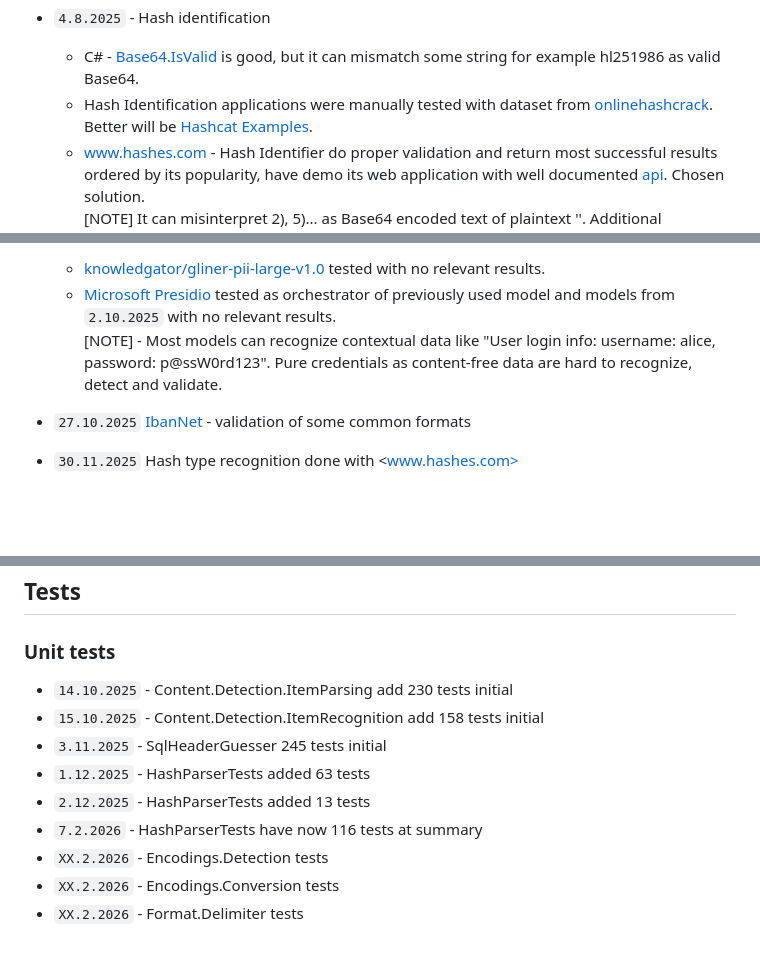
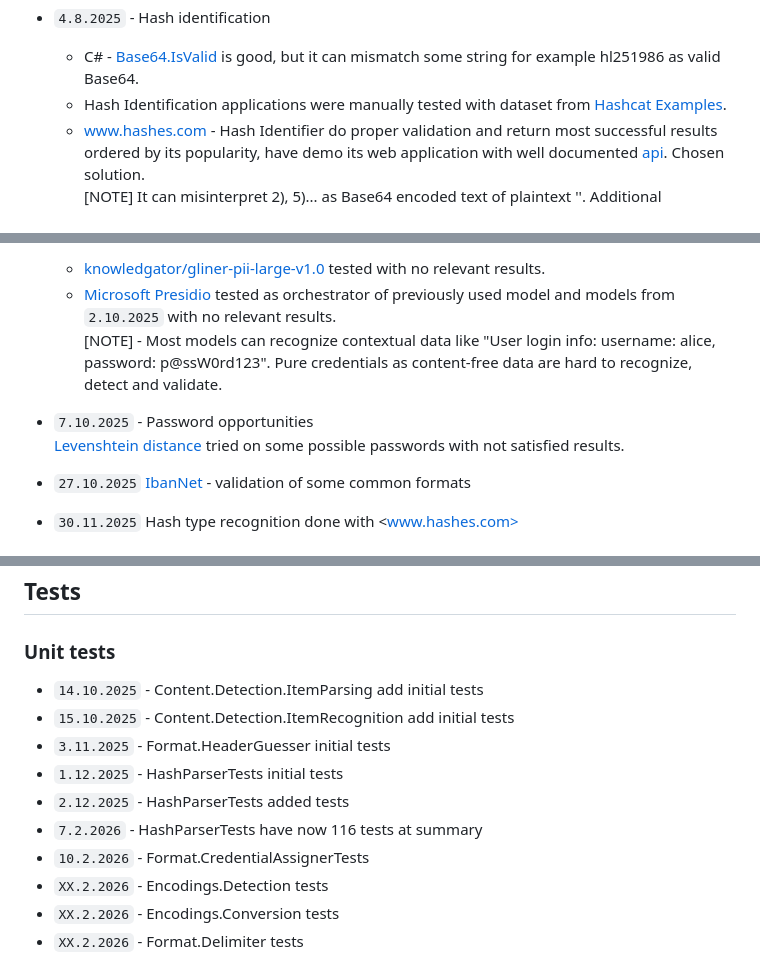
Before and after one commit to xhavli/LeakChecker, a Markdown page: LeakChecker.DataParser/doc/Changelog.md, 3 parts joined by grey strips. Drawn GitHub-style; blank space fills up the shorter version.

Commit message:
doc: mark some notes

````diff
--- a/LeakChecker.DataParser/doc/Changelog.md
+++ b/LeakChecker.DataParser/doc/Changelog.md
@@ -93,7 +93,7 @@ Author: Adam Havlík
     [NOTE] It can do also optional localization. It cant process local number formats like 055 234 5678 from the United Arab Emirates.
 - `4.8.2025` - Hash identification
   - C# - [Base64.IsValid](https://learn.microsoft.com/en-us/dotnet/api/system.buffers.text.base64.isvalid?view=net-10.0) is good, but it can mismatch some string for example hl251986 as valid Base64.
-  - Hash Identification applications were manually tested with dataset from [onlinehashcrack](https://www.onlinehashcrack.com/hash-acceptance.php). Better will be [Hashcat Examples](https://hashcat.net/wiki/doku.php?id=example_hashes).
+  - Hash Identification applications were manually tested with dataset from [Hashcat Examples](https://hashcat.net/wiki/doku.php?id=example_hashes).
   - [www.hashes.com](https://hashes.com/en/tools/hash_identifier) - Hash Identifier do proper validation and return most successful results ordered by its popularity, have demo its web application with well documented [api](https://hashes.com/en/docs). Chosen solution.
     [NOTE] It can misinterpret 2), 5)... as Base64 encoded text of plaintext ''. Additional validation:
     ```csharp
@@ -161,6 +161,8 @@ Author: Adam Havlík
   - [knowledgator/gliner-pii-large-v1.0](https://huggingface.co/knowledgator/gliner-pii-large-v1.0) tested with no relevant results.
   - [Microsoft Presidio](https://microsoft.github.io/presidio/) tested as orchestrator of previously used model and models from `2.10.2025` with no relevant results.
   [NOTE] - Most models can recognize contextual data like "User login info: username: alice, password: p@ssW0rd123".  Pure credentials as content-free data are hard to recognize, detect and validate.
+- `7.10.2025` - Password opportunities
+  [Levenshtein distance](https://en.wikipedia.org/wiki/Levenshtein_distance) tried on some possible passwords with not satisfied results.
 - `27.10.2025` [IbanNet](https://github.com/skwasjer/IbanNet) - validation of some common formats
 - `30.11.2025` Hash type recognition done with <www.hashes.com>
 
@@ -194,12 +196,13 @@ Author: Adam Havlík
 
 ### Unit tests
 
-- `14.10.2025` - Content.Detection.ItemParsing add 230 tests initial
-- `15.10.2025` - Content.Detection.ItemRecognition add 158 tests initial
-- `3.11.2025` - SqlHeaderGuesser 245 tests initial
-- `1.12.2025` - HashParserTests added 63 tests
-- `2.12.2025` - HashParserTests added 13 tests
+- `14.10.2025` - Content.Detection.ItemParsing add initial tests
+- `15.10.2025` - Content.Detection.ItemRecognition add initial tests
+- `3.11.2025` - Format.HeaderGuesser initial tests
+- `1.12.2025` - HashParserTests initial tests
+- `2.12.2025` - HashParserTests added tests
 - `7.2.2026` - HashParserTests have now 116 tests at summary
+- `10.2.2026` - Format.CredentialAssignerTests
 - `XX.2.2026` - Encodings.Detection tests
 - `XX.2.2026` - Encodings.Conversion tests
 - `XX.2.2026` - Format.Delimiter tests
````
Also changed, not shown: other parts of LeakChecker.DataParser/doc/Changelog.md (+2 -2 lines).
